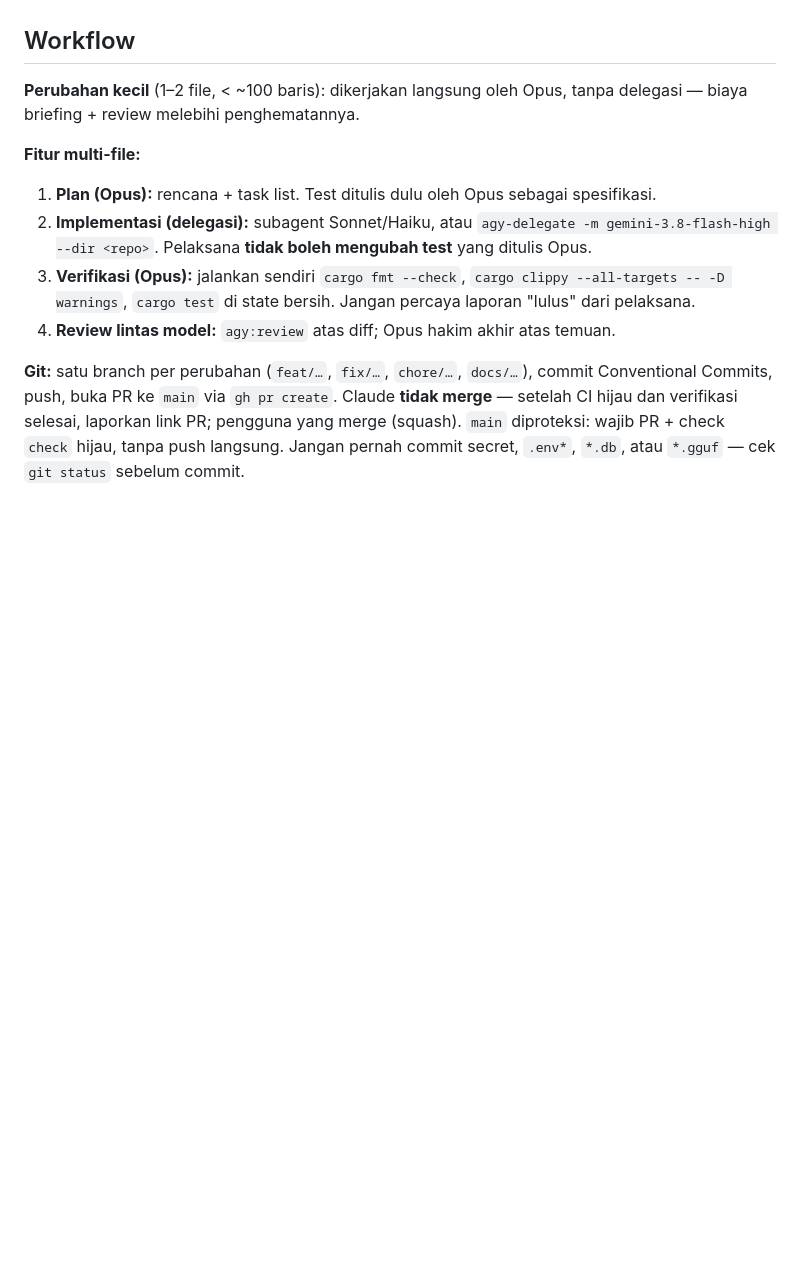
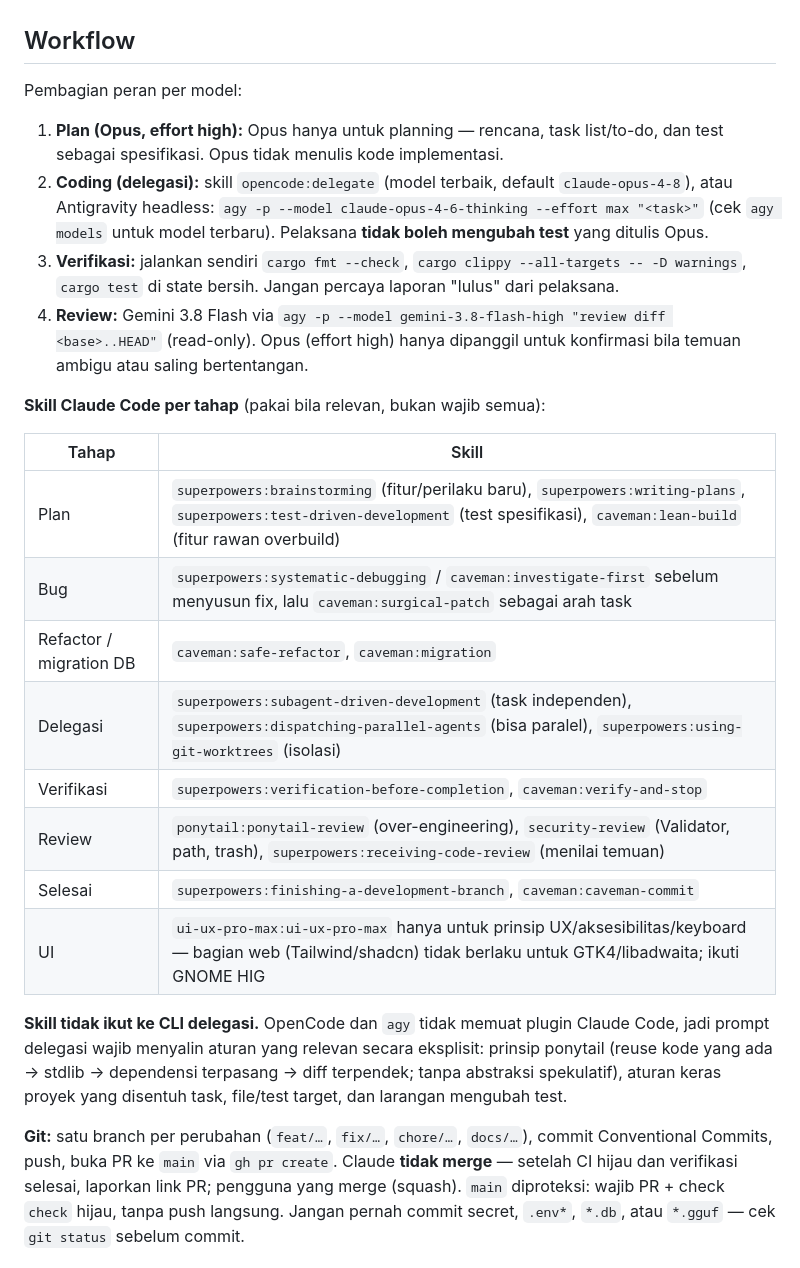
Before and after one commit to Syharipf/Anchoa, a Markdown page: CLAUDE.md, the part around the change. Drawn GitHub-style; blank space fills up the shorter version.

Commit message:
docs: split model roles and map Claude Code skills to workflow stages
Opus plans only; coding goes to OpenCode or agy with the best model,
review to Gemini 3.8 Flash with Opus as tiebreaker. Replace the
non-existent agy-delegate and agy:review references with real commands.

Co-Authored-By: Claude Opus 5.5 <noreply@anthropic.com>

```diff
--- a/CLAUDE.md
+++ b/CLAUDE.md
@@ -29,14 +29,27 @@ Jalankan `cargo fmt` dan `cargo clippy --all-targets -- -D warnings` sebelum men
 
 ## Workflow
 
-**Perubahan kecil** (1–2 file, < ~100 baris): dikerjakan langsung oleh Opus, tanpa delegasi — biaya briefing + review melebihi penghematannya.
+Pembagian peran per model:
 
-**Fitur multi-file:**
+1. **Plan (Opus, effort high):** Opus hanya untuk planning — rencana, task list/to-do, dan test sebagai spesifikasi. Opus tidak menulis kode implementasi.
+2. **Coding (delegasi):** skill `opencode:delegate` (model terbaik, default `claude-opus-4-8`), atau Antigravity headless: `agy -p --model claude-opus-4-6-thinking --effort max "<task>"` (cek `agy models` untuk model terbaru). Pelaksana **tidak boleh mengubah test** yang ditulis Opus.
+3. **Verifikasi:** jalankan sendiri `cargo fmt --check`, `cargo clippy --all-targets -- -D warnings`, `cargo test` di state bersih. Jangan percaya laporan "lulus" dari pelaksana.
+4. **Review:** Gemini 3.8 Flash via `agy -p --model gemini-3.8-flash-high "review diff <base>..HEAD"` (read-only). Opus (effort high) hanya dipanggil untuk konfirmasi bila temuan ambigu atau saling bertentangan.
 
-1. **Plan (Opus):** rencana + task list. Test ditulis dulu oleh Opus sebagai spesifikasi.
-2. **Implementasi (delegasi):** subagent Sonnet/Haiku, atau `agy-delegate -m gemini-3.8-flash-high --dir <repo>`. Pelaksana **tidak boleh mengubah test** yang ditulis Opus.
-3. **Verifikasi (Opus):** jalankan sendiri `cargo fmt --check`, `cargo clippy --all-targets -- -D warnings`, `cargo test` di state bersih. Jangan percaya laporan "lulus" dari pelaksana.
-4. **Review lintas model:** `agy:review` atas diff; Opus hakim akhir atas temuan.
+**Skill Claude Code per tahap** (pakai bila relevan, bukan wajib semua):
+
+| Tahap | Skill |
+|---|---|
+| Plan | `superpowers:brainstorming` (fitur/perilaku baru), `superpowers:writing-plans`, `superpowers:test-driven-development` (test spesifikasi), `caveman:lean-build` (fitur rawan overbuild) |
+| Bug | `superpowers:systematic-debugging` / `caveman:investigate-first` sebelum menyusun fix, lalu `caveman:surgical-patch` sebagai arah task |
+| Refactor / migration DB | `caveman:safe-refactor`, `caveman:migration` |
+| Delegasi | `superpowers:subagent-driven-development` (task independen), `superpowers:dispatching-parallel-agents` (bisa paralel), `superpowers:using-git-worktrees` (isolasi) |
+| Verifikasi | `superpowers:verification-before-completion`, `caveman:verify-and-stop` |
+| Review | `ponytail:ponytail-review` (over-engineering), `security-review` (Validator, path, trash), `superpowers:receiving-code-review` (menilai temuan) |
+| Selesai | `superpowers:finishing-a-development-branch`, `caveman:caveman-commit` |
+| UI | `ui-ux-pro-max:ui-ux-pro-max` hanya untuk prinsip UX/aksesibilitas/keyboard — bagian web (Tailwind/shadcn) tidak berlaku untuk GTK4/libadwaita; ikuti GNOME HIG |
+
+**Skill tidak ikut ke CLI delegasi.** OpenCode dan `agy` tidak memuat plugin Claude Code, jadi prompt delegasi wajib menyalin aturan yang relevan secara eksplisit: prinsip ponytail (reuse kode yang ada → stdlib → dependensi terpasang → diff terpendek; tanpa abstraksi spekulatif), aturan keras proyek yang disentuh task, file/test target, dan larangan mengubah test.
 
 **Git:** satu branch per perubahan (`feat/…`, `fix/…`, `chore/…`, `docs/…`), commit Conventional Commits, push, buka PR ke `main` via `gh pr create`. Claude **tidak merge** — setelah CI hijau dan verifikasi selesai, laporkan link PR; pengguna yang merge (squash). `main` diproteksi: wajib PR + check `check` hijau, tanpa push langsung. Jangan pernah commit secret, `.env*`, `*.db`, atau `*.gguf` — cek `git status` sebelum commit.
 
```
